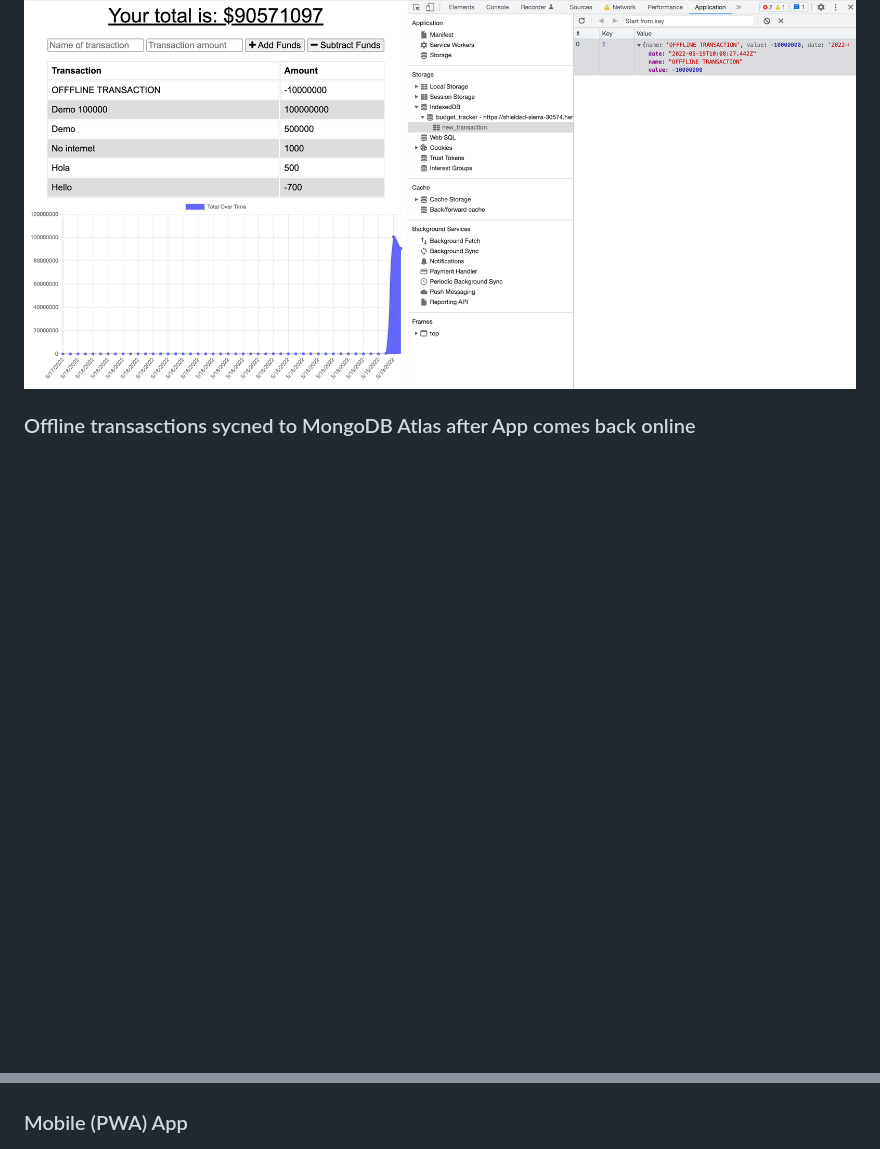
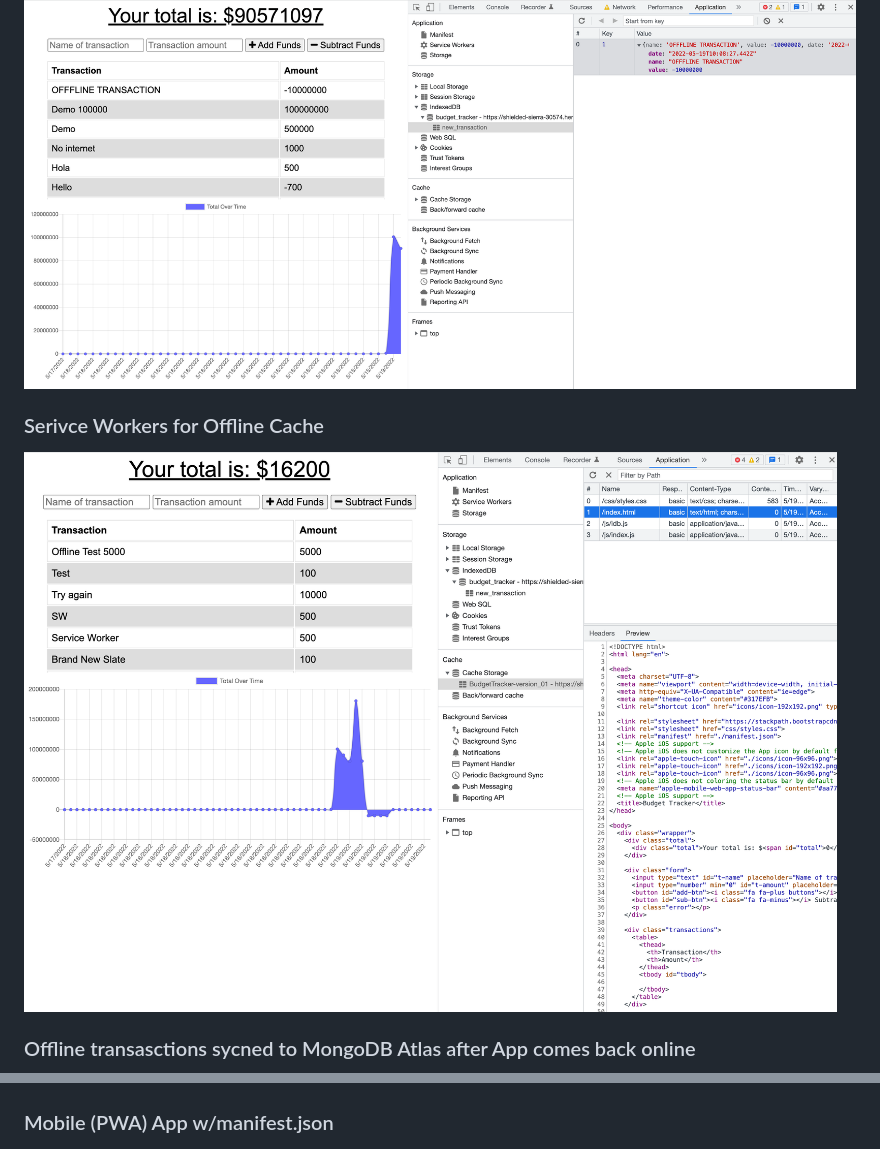
Before and after one commit to mrahma04/budget-tracker-v2.0, a Markdown page: README.md, 2 parts joined by grey strips. GitHub-like rendering; pictures changed too: other/2022-05-19-06-56-50.png (added); blank space fills up the shorter version.

Commit message:
added service worker screenshot

```diff
--- a/README.md
+++ b/README.md
@@ -40,10 +40,14 @@ THEN the deposits or expenses added while they were offline are added to their t
 
 ![](./other/2022-05-19-06-09-10.png)
 
+### Serivce Workers for Offline Cache
+
+![](./other/2022-05-19-06-56-50.png)
+
 ### Offline transasctions sycned to MongoDB Atlas after App comes back online
 
 ![](./other/2022-05-19-06-10-05.png)
 
-### Mobile (PWA) App
+### Mobile (PWA) App w/manifest.json
 
 ![](./other/2022-05-19-06-49-32.png)
```
